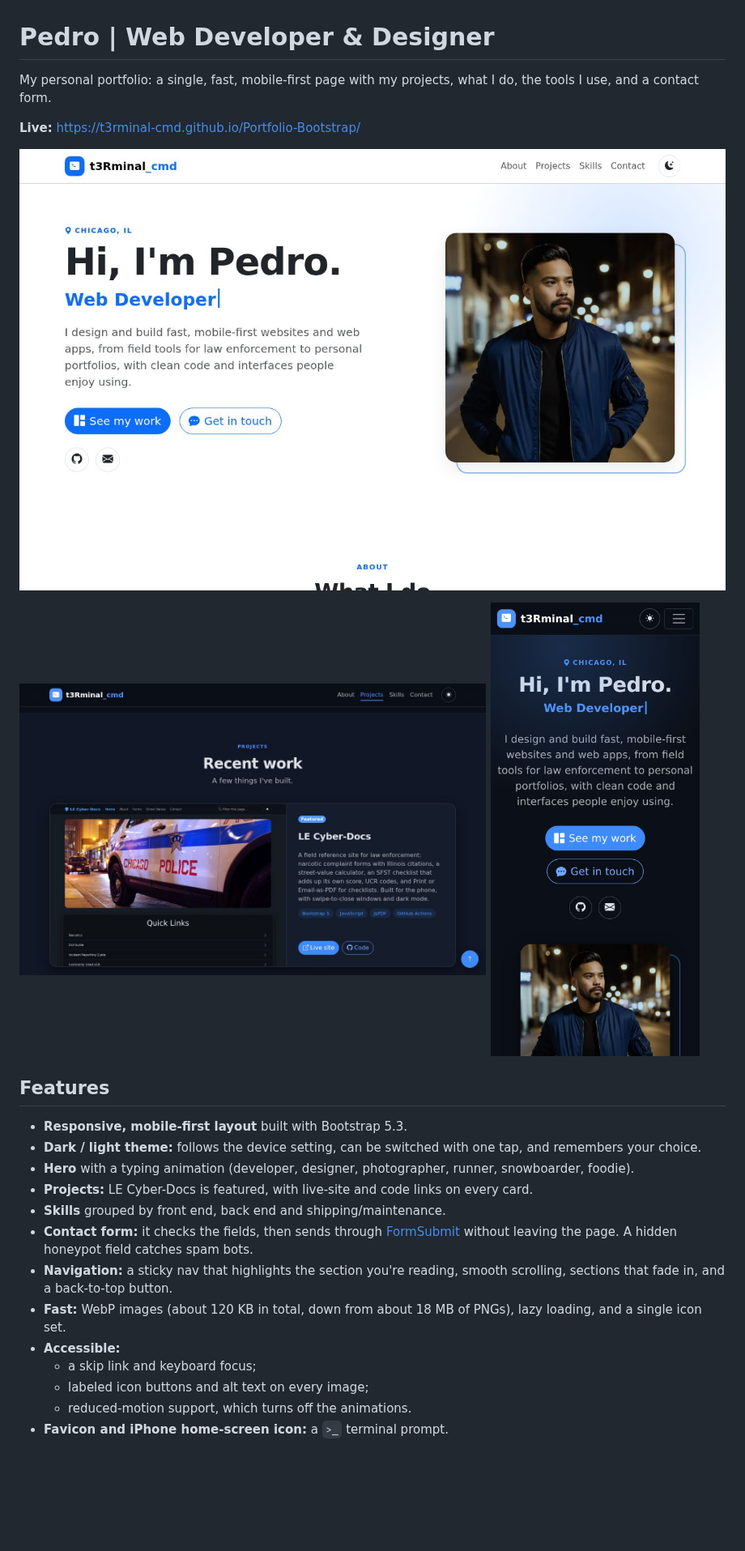
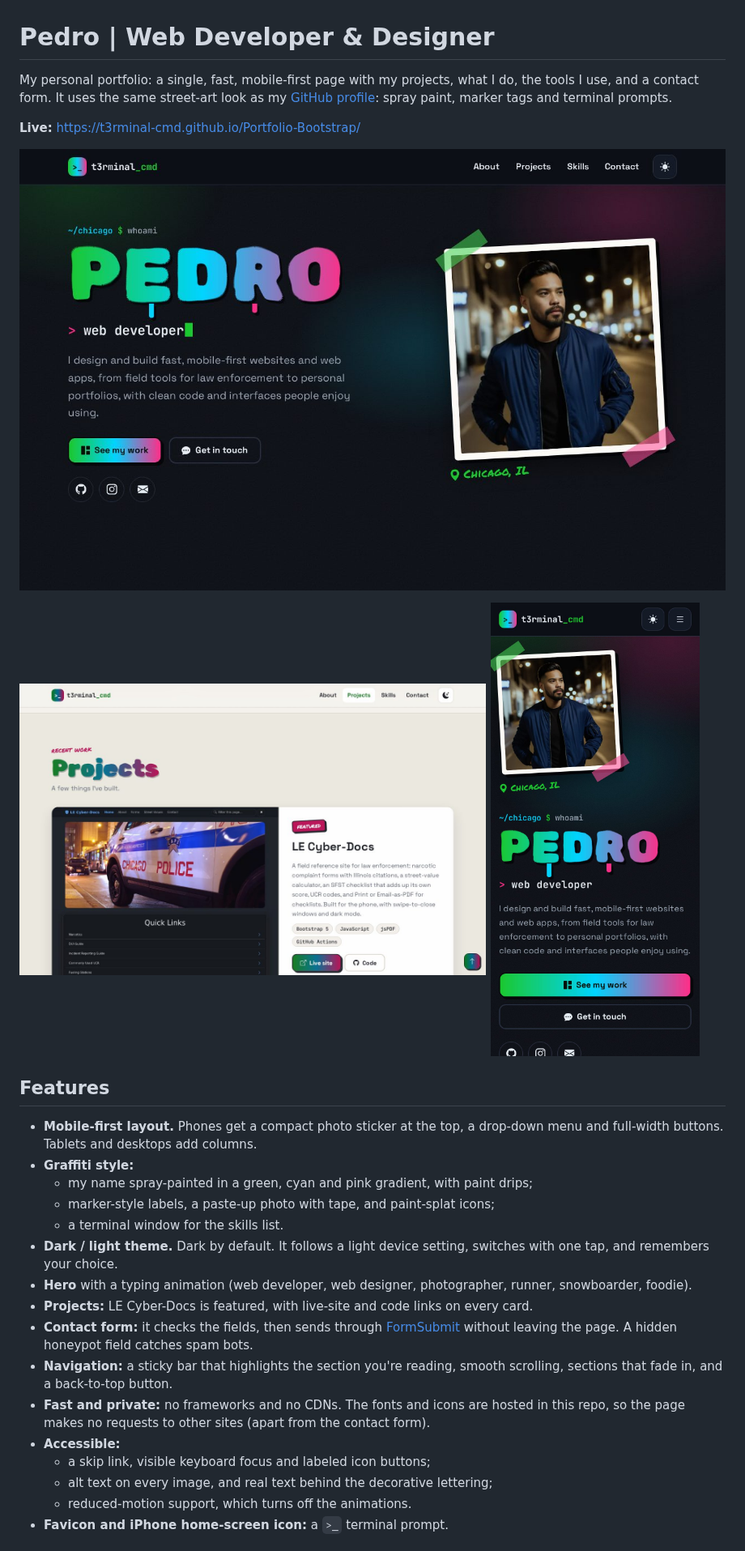
Before and after one commit to t3rminal-cmd/Portfolio-Bootstrap, a Markdown page: README.md, the part around one of its changes. Shown at 81% size. Drawn GitHub-style; pictures changed too: screenshots/desktop-dark-projects.jpg (deleted), screenshots/desktop-dark.jpg (added), screenshots/desktop-light-projects.jpg (added); blank space fills up the shorter version.

```diff
--- a/README.md
+++ b/README.md
@@ -1,28 +1,31 @@
 # Pedro | Web Developer & Designer
 
-My personal portfolio: a single, fast, mobile-first page with my projects, what I do, the tools I use, and a contact form.
+My personal portfolio: a single, fast, mobile-first page with my projects, what I do, the tools I use, and a contact form. It uses the same street-art look as my [GitHub profile](https://github.com/t3rminal-cmd): spray paint, marker tags and terminal prompts.
 
 **Live:** https://t3rminal-cmd.github.io/Portfolio-Bootstrap/
 
-![Portfolio home page in light mode](screenshots/desktop-light.jpg)
+![Portfolio home page in dark mode](screenshots/desktop-dark.jpg)
 
 <p>
-  <img src="screenshots/desktop-dark-projects.jpg" width="66%" alt="Projects section in dark mode">
+  <img src="screenshots/desktop-light-projects.jpg" width="66%" alt="Projects section in light mode">
   <img src="screenshots/phone-dark.jpg" width="30%" alt="Portfolio on a phone in dark mode">
 </p>
 
 ## Features
-- **Responsive, mobile-first layout** built with Bootstrap 5.3.
-- **Dark / light theme:** follows the device setting, can be switched with one tap, and remembers your choice.
-- **Hero** with a typing animation (developer, designer, photographer, runner, snowboarder, foodie).
+- **Mobile-first layout.** Phones get a compact photo sticker at the top, a drop-down menu and full-width buttons. Tablets and desktops add columns.
+- **Graffiti style:**
+  - my name spray-painted in a green, cyan and pink gradient, with paint drips;
+  - marker-style labels, a paste-up photo with tape, and paint-splat icons;
+  - a terminal window for the skills list.
+- **Dark / light theme.** Dark by default. It follows a light device setting, switches with one tap, and remembers your choice.
+- **Hero** with a typing animation (web developer, web designer, photographer, runner, snowboarder, foodie).
 - **Projects:** LE Cyber-Docs is featured, with live-site and code links on every card.
-- **Skills** grouped by front end, back end and shipping/maintenance.
 - **Contact form:** it checks the fields, then sends through [FormSubmit](https://formsubmit.co) without leaving the page. A hidden honeypot field catches spam bots.
-- **Navigation:** a sticky nav that highlights the section you're reading, smooth scrolling, sections that fade in, and a back-to-top button.
-- **Fast:** WebP images (about 120 KB in total, down from about 18 MB of PNGs), lazy loading, and a single icon set.
+- **Navigation:** a sticky bar that highlights the section you're reading, smooth scrolling, sections that fade in, and a back-to-top button.
+- **Fast and private:** no frameworks and no CDNs. The fonts and icons are hosted in this repo, so the page makes no requests to other sites (apart from the contact form).
 - **Accessible:**
-  - a skip link and keyboard focus;
-  - labeled icon buttons and alt text on every image;
+  - a skip link, visible keyboard focus and labeled icon buttons;
+  - alt text on every image, and real text behind the decorative lettering;
   - reduced-motion support, which turns off the animations.
 - **Favicon and iPhone home-screen icon:** a `>_` terminal prompt.
 
```
Also changed, not shown: other parts of README.md (+11 -7 lines), assets/fonts/LICENSES.md (added, +11 -0 lines), 7 other files.
